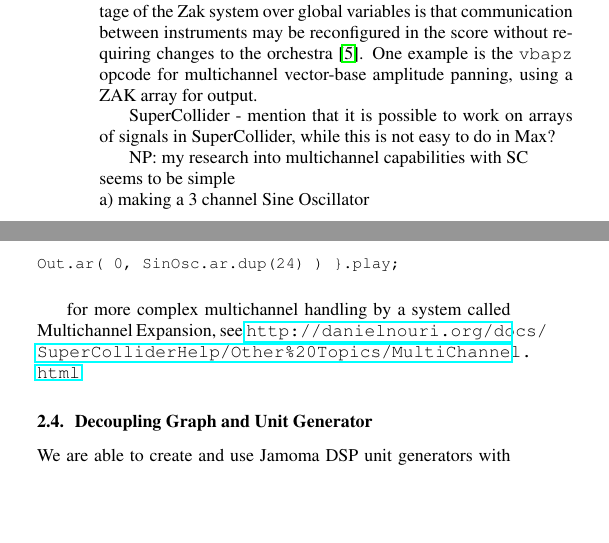
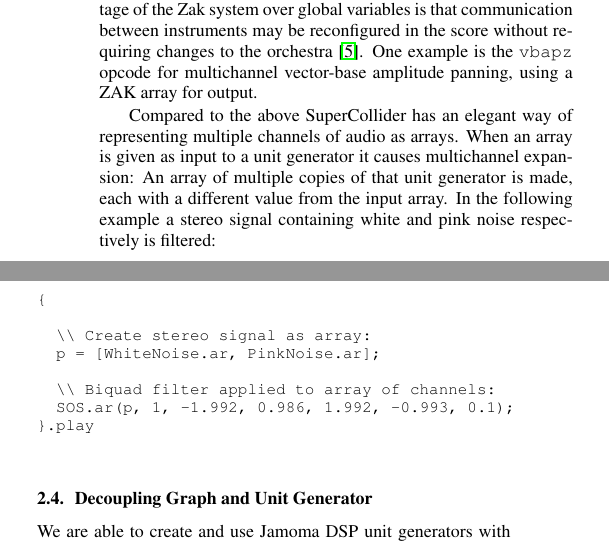
Before and after one commit to alexarje/JamomaPublications, a LaTeX paper (Proceedings/2010-DAFx-Multicore/JamomaMulticore-DAFx.tex): two parts of the columns of page 2 of 5, joined at a grey line, cut so that both start at the same text, the shorter picture padded with empty space. Compiled offline with pdfLaTeX.

Commit message:
Writing up on how SuperCollider deals with arrays

```diff
--- a/Proceedings/2010-DAFx-Multicore/JamomaMulticore-DAFx.tex
+++ b/Proceedings/2010-DAFx-Multicore/JamomaMulticore-DAFx.tex
@@ -315,11 +315,22 @@
 
 \end{comment} % (end)
 
+Compared to the above SuperCollider has an elegant way of representing multiple channels of audio as arrays. When an array is given as input to a unit generator it causes multichannel expansion: An array of multiple copies of that unit generator is made, each with a different value from the input array. In the following example a stereo signal containing white and pink noise respectively is filtered:
 
-SuperCollider - mention that it is possible to work on arrays of signals in SuperCollider, while this is not easy to do in Max?
+\begin{lstlisting}
+\ {
 
-% TODO: Trond and Nils need to do a bit checking out of SuperCollider, so that we are able to do a qualified discussion of it...
+		\\ Create stereo signal as array:
+		p = [WhiteNoise.ar, PinkNoise.ar];
 
+		\\ Biquad filter applied to array of channels:
+		SOS.ar(p, 1, -1.992, 0.986, 1.992, -0.993, 0.1);
+\ }.play
+\end{lstlisting}
+
+
+
+\begin{comment} % (fold)
 NP: my research into multichannel capabilities with SC\\
 seems to be simple\\
 a) making a 3 channel  Sine Oscillator
```
Also changed, not shown: Proceedings/2010-DAFx-Multicore/JamomaMulticore-DAFx.tex (5 more changed lines).
